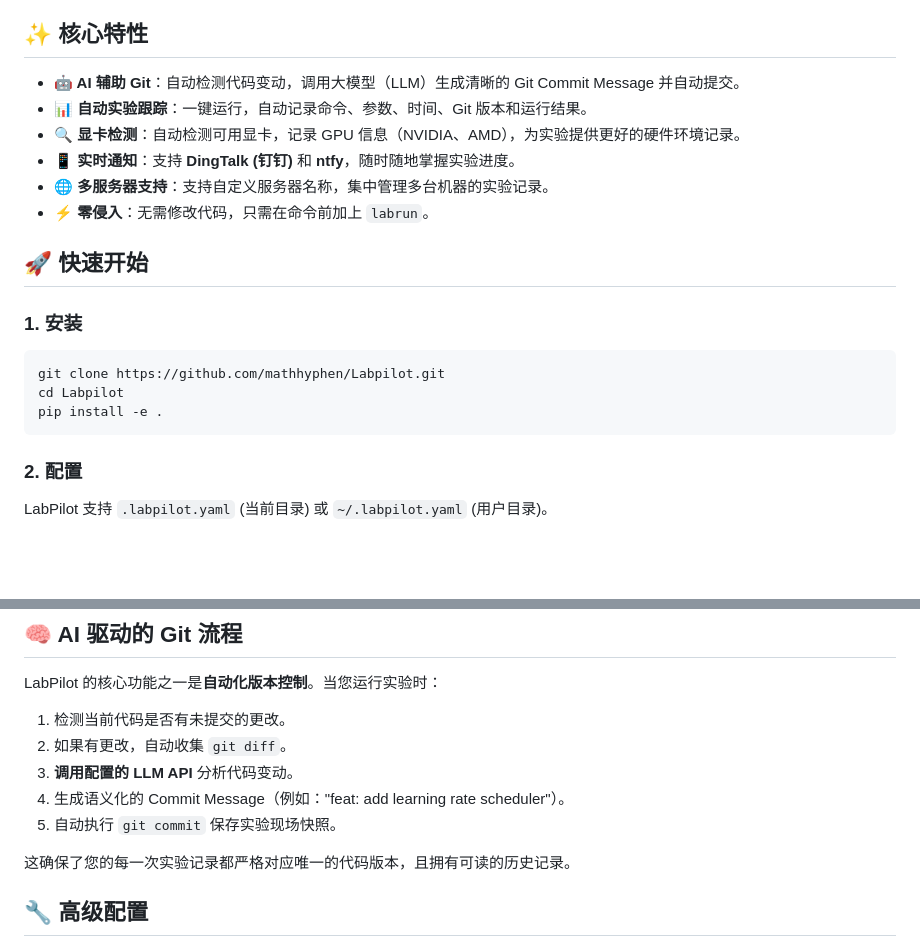
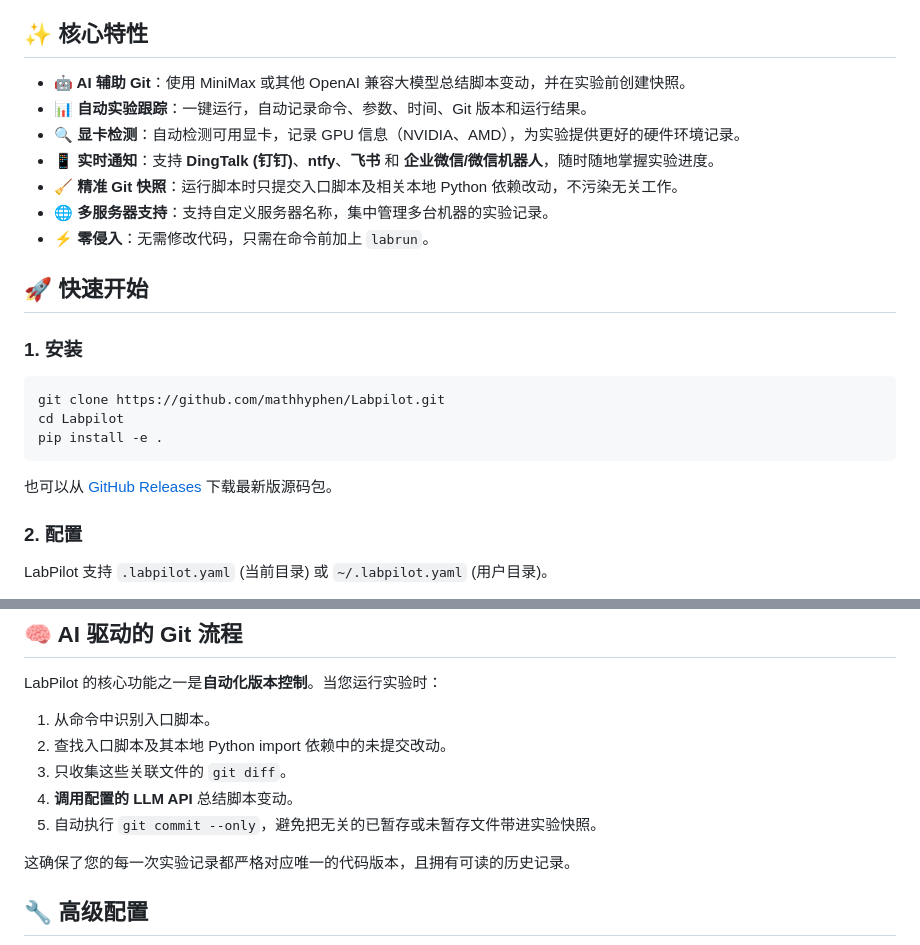
Before and after one commit to mathhyphen/Labpilot, a Markdown page: README_zh-CN.md, 2 parts joined by grey strips. Drawn GitHub-style; blank space fills up the shorter version.

````diff
--- a/README_zh-CN.md
+++ b/README_zh-CN.md
@@ -6,10 +8,11 @@ LabPilot 是专为深度学习研究者设计的极简实验管理工具。告
 
 ## ✨ 核心特性
 
-- **🤖 AI 辅助 Git**：自动检测代码变动，调用大模型（LLM）生成清晰的 Git Commit Message 并自动提交。
+- **🤖 AI 辅助 Git**：使用 MiniMax 或其他 OpenAI 兼容大模型总结脚本变动，并在实验前创建快照。
 - **📊 自动实验跟踪**：一键运行，自动记录命令、参数、时间、Git 版本和运行结果。
 - **🔍 显卡检测**：自动检测可用显卡，记录 GPU 信息（NVIDIA、AMD），为实验提供更好的硬件环境记录。
-- **📱 实时通知**：支持 **DingTalk (钉钉)** 和 **ntfy**，随时随地掌握实验进度。
+- **📱 实时通知**：支持 **DingTalk (钉钉)**、**ntfy**、**飞书** 和 **企业微信/微信机器人**，随时随地掌握实验进度。
+- **🧹 精准 Git 快照**：运行脚本时只提交入口脚本及相关本地 Python 依赖改动，不污染无关工作。
 - **🌐 多服务器支持**：支持自定义服务器名称，集中管理多台机器的实验记录。
 - **⚡️ 零侵入**：无需修改代码，只需在命令前加上 `labrun`。
 
@@ -22,6 +25,8 @@ git clone https://github.com/mathhyphen/Labpilot.git
 cd Labpilot
 pip install -e .
 ```
+
+也可以从 [GitHub Releases](https://github.com/mathhyphen/Labpilot/releases/latest) 下载最新版源码包。
 
 ### 2. 配置
 
@@ -73,11 +78,11 @@ labrun --wait-gpu any python train.py --epochs 50
 
 LabPilot 的核心功能之一是**自动化版本控制**。当您运行实验时：
 
-1. 检测当前代码是否有未提交的更改。
-2. 如果有更改，自动收集 `git diff`。
-3. **调用配置的 LLM API** 分析代码变动。
-4. 生成语义化的 Commit Message（例如："feat: add learning rate scheduler"）。
-5. 自动执行 `git commit` 保存实验现场快照。
+1. 从命令中识别入口脚本。
+2. 查找入口脚本及其本地 Python import 依赖中的未提交改动。
+3. 只收集这些关联文件的 `git diff`。
+4. **调用配置的 LLM API** 总结脚本变动。
+5. 自动执行 `git commit --only`，避免把无关的已暂存或未暂存文件带进实验快照。
 
 这确保了您的每一次实验记录都严格对应唯一的代码版本，且拥有可读的历史记录。
 
````
Also changed, not shown: other parts of README_zh-CN.md (+2 -0 lines), README.md (+12 -7 lines).
